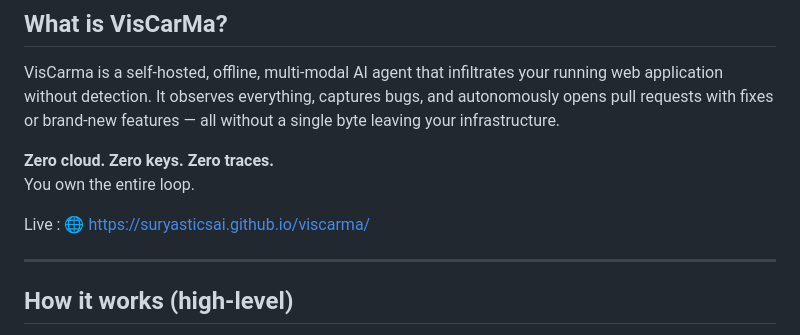
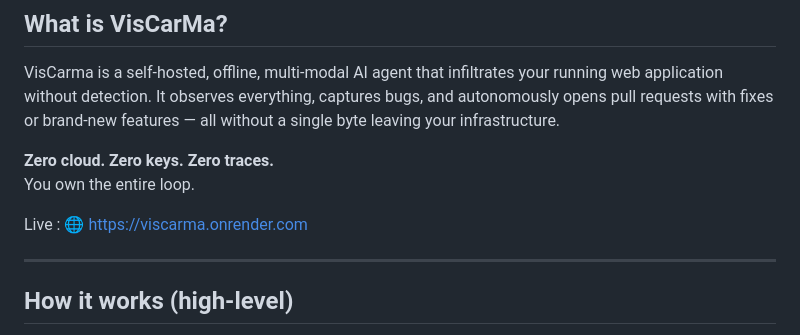
Before and after one commit to suryasticsai/viscarma, a Markdown page: README.md, the part around the change. GitHub-like rendering.

```diff
--- a/README.md
+++ b/README.md
@@ -9,7 +9,7 @@ VisCarma is a self‑hosted, offline, multi‑modal AI agent that infiltrates yo
 **Zero cloud. Zero keys. Zero traces.**
 You own the entire loop.
 
-Live : 🌐 https://suryasticsai.github.io/viscarma/
+Live : 🌐 https://viscarma.onrender.com
 
 ---
 
```
